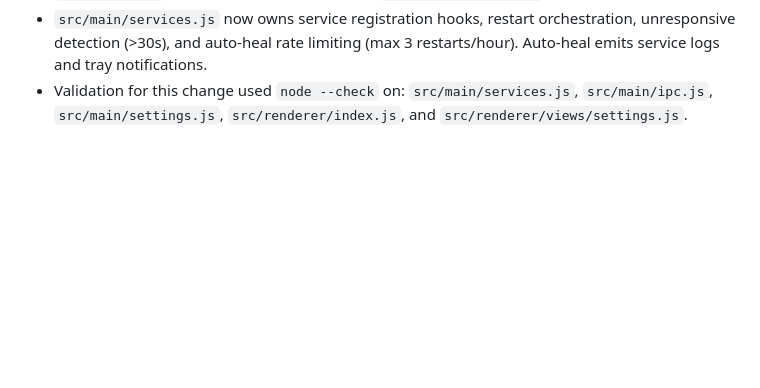
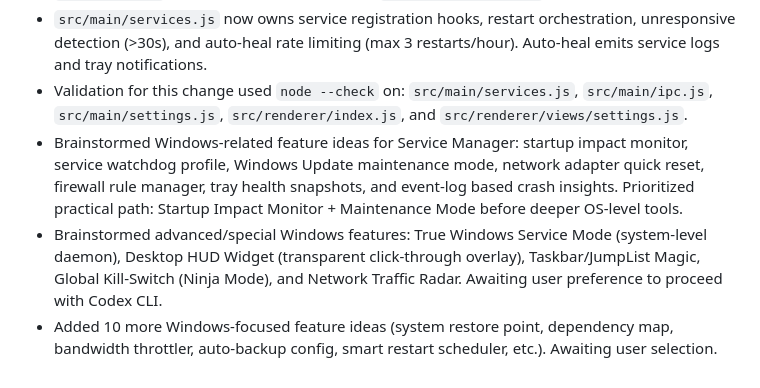
Before and after one commit to VoTruongDanh/Manager_Claw, a Markdown page: .ai-memory.md, the part around the change. GitHub-like rendering; blank space fills up the shorter version.

Commit message:
docs: update AI memory notes

```diff
--- a/.ai-memory.md
+++ b/.ai-memory.md
@@ -72,3 +72,6 @@ package.json       ← main: src/main/index.js
 - Added `autoHeal` to settings defaults plus settings UI save/load flow. Main IPC now exposes `set-auto-heal` and propagates the toggle to `src/main/services.js`.
 - `src/main/services.js` now owns service registration hooks, restart orchestration, unresponsive detection (>30s), and auto-heal rate limiting (max 3 restarts/hour). Auto-heal emits service logs and tray notifications.
 - Validation for this change used `node --check` on: `src/main/services.js`, `src/main/ipc.js`, `src/main/settings.js`, `src/renderer/index.js`, and `src/renderer/views/settings.js`.
+- Brainstormed Windows-related feature ideas for Service Manager: startup impact monitor, service watchdog profile, Windows Update maintenance mode, network adapter quick reset, firewall rule manager, tray health snapshots, and event-log based crash insights. Prioritized practical path: Startup Impact Monitor + Maintenance Mode before deeper OS-level tools.
+- Brainstormed advanced/special Windows features: True Windows Service Mode (system-level daemon), Desktop HUD Widget (transparent click-through overlay), Taskbar/JumpList Magic, Global Kill-Switch (Ninja Mode), and Network Traffic Radar. Awaiting user preference to proceed with Codex CLI.
+- Added 10 more Windows-focused feature ideas (system restore point, dependency map, bandwidth throttler, auto-backup config, smart restart scheduler, etc.). Awaiting user selection.
```
